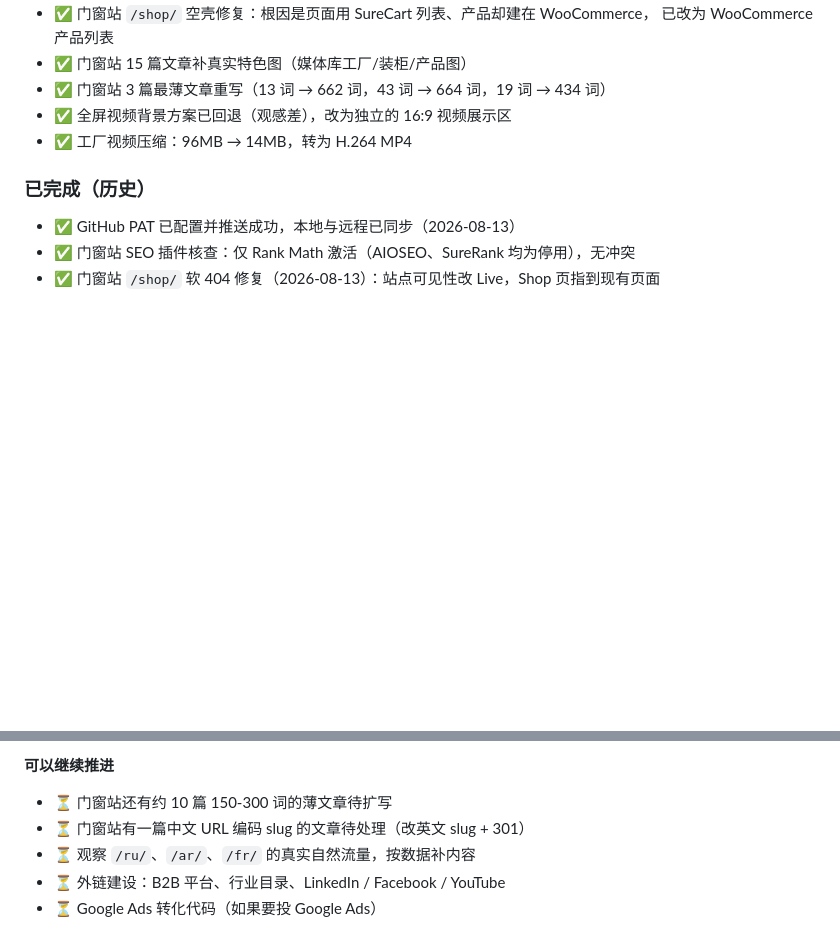
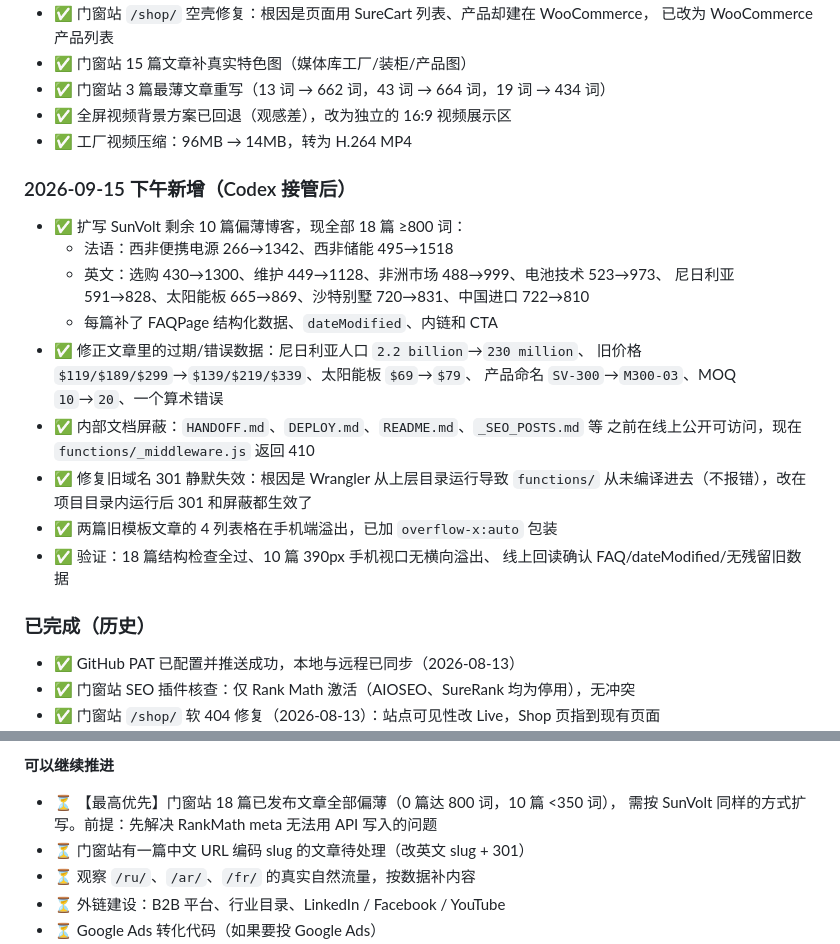
Before and after one commit to yixiao1221/sunvolt-energy-site, a Markdown page: HANDOFF.md, 2 parts joined by grey strips. Drawn GitHub-style; blank space fills up the shorter version.

Commit message:
Update HANDOFF: record 10-post expansion, security fixes and remaining door-site TODOs

```diff
--- a/HANDOFF.md
+++ b/HANDOFF.md
@@ -288,6 +288,23 @@ node tools\submit_indexnow.js
 - ✅ 全屏视频背景方案已回退（观感差），改为独立的 16:9 视频展示区
 - ✅ 工厂视频压缩：96MB → 14MB，转为 H.264 MP4
 
+### 2026-09-15 下午新增（Codex 接管后）
+- ✅ 扩写 SunVolt 剩余 10 篇偏薄博客，现全部 18 篇 ≥800 词：
+  - 法语：西非便携电源 266→1342、西非储能 495→1518
+  - 英文：选购 430→1300、维护 449→1128、非洲市场 488→999、电池技术 523→973、
+    尼日利亚 591→828、太阳能板 665→869、沙特别墅 720→831、中国进口 722→810
+  - 每篇补了 FAQPage 结构化数据、`dateModified`、内链和 CTA
+- ✅ 修正文章里的过期/错误数据：尼日利亚人口 `2.2 billion`→`230 million`、
+  旧价格 `$119/$189/$299`→`$139/$219/$339`、太阳能板 `$69`→`$79`、
+  产品命名 `SV-300`→`M300-03`、MOQ `10`→`20`、一个算术错误
+- ✅ 内部文档屏蔽：`HANDOFF.md`、`DEPLOY.md`、`README.md`、`_SEO_POSTS.md` 等
+  之前在线上公开可访问，现在 `functions/_middleware.js` 返回 410
+- ✅ 修复旧域名 301 静默失效：根因是 Wrangler 从上层目录运行导致 `functions/`
+  从未编译进去（不报错），改在项目目录内运行后 301 和屏蔽都生效了
+- ✅ 两篇旧模板文章的 4 列表格在手机端溢出，已加 `overflow-x:auto` 包装
+- ✅ 验证：18 篇结构检查全过、10 篇 390px 手机视口无横向溢出、
+  线上回读确认 FAQ/dateModified/无残留旧数据
+
 ### 已完成（历史）
 - ✅ GitHub PAT 已配置并推送成功，本地与远程已同步（2026-08-13）
 - ✅ 门窗站 SEO 插件核查：仅 Rank Math 激活（AIOSEO、SureRank 均为停用），无冲突
@@ -314,7 +331,8 @@ node tools\submit_indexnow.js
 - ⏳ sitemap 在 Yandex 的处理状态（1-2 周，属正常速度）
 
 **可以继续推进**
-- ⏳ 门窗站还有约 10 篇 150-300 词的薄文章待扩写
+- ⏳ 【最高优先】门窗站 18 篇已发布文章全部偏薄（0 篇达 800 词，10 篇 <350 词），
+  需按 SunVolt 同样的方式扩写。前提：先解决 RankMath meta 无法用 API 写入的问题
 - ⏳ 门窗站有一篇中文 URL 编码 slug 的文章待处理（改英文 slug + 301）
 - ⏳ 观察 `/ru/`、`/ar/`、`/fr/` 的真实自然流量，按数据补内容
 - ⏳ 外链建设：B2B 平台、行业目录、LinkedIn / Facebook / YouTube
```
